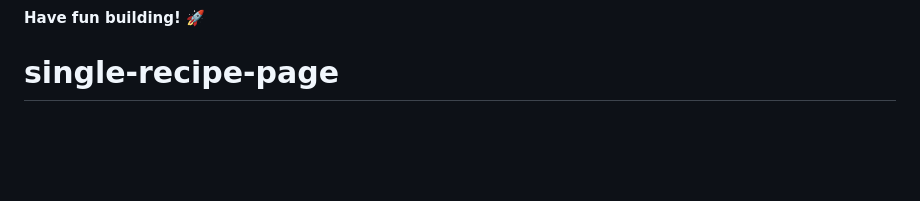
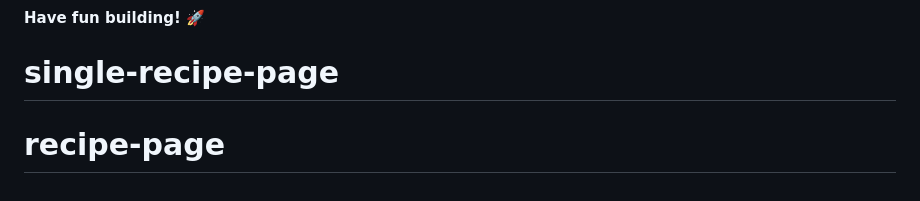
Before and after one commit to blackwebdeveloper/single-recipe-page, a Markdown page: README.md, the part around the change. Drawn GitHub-style; blank space fills up the shorter version.

```diff
--- a/README.md
+++ b/README.md
@@ -99,3 +99,4 @@ This challenge is completely free. Please share it with anyone who will find it
 
 **Have fun building!** 🚀
 # single-recipe-page
+# recipe-page
```
